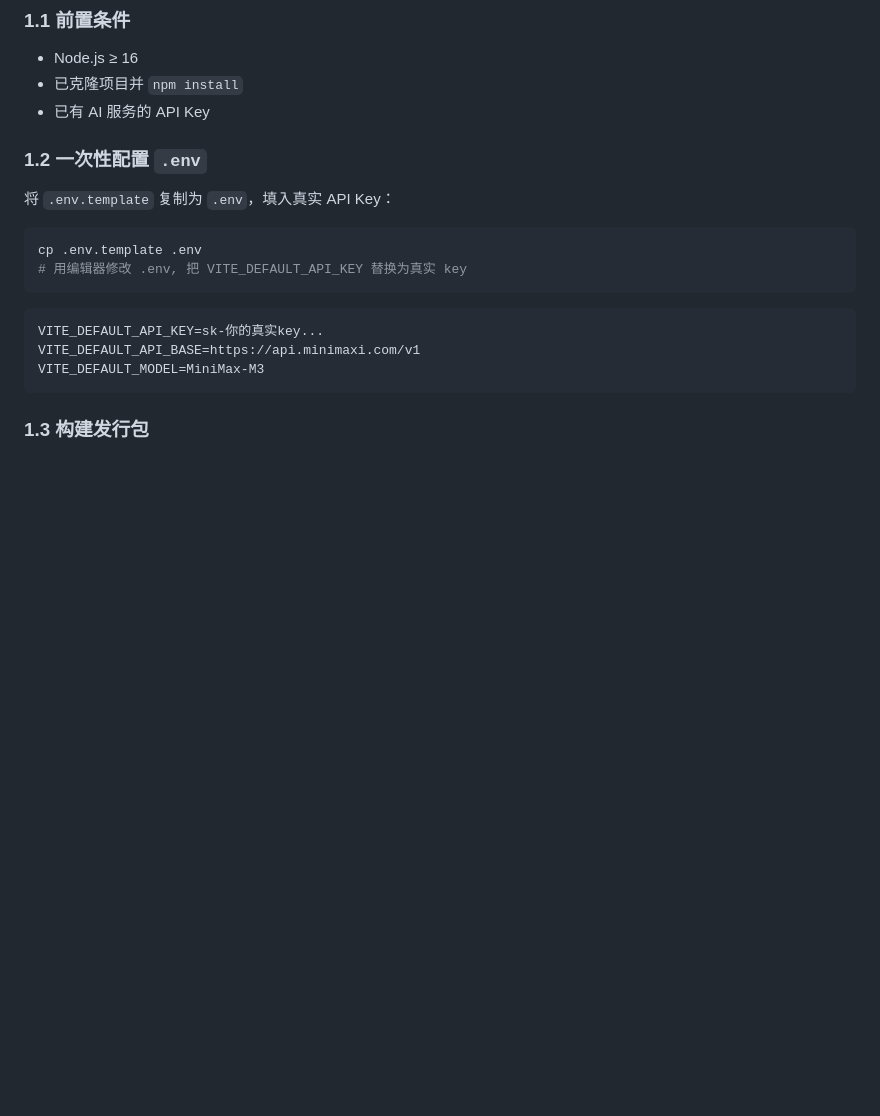
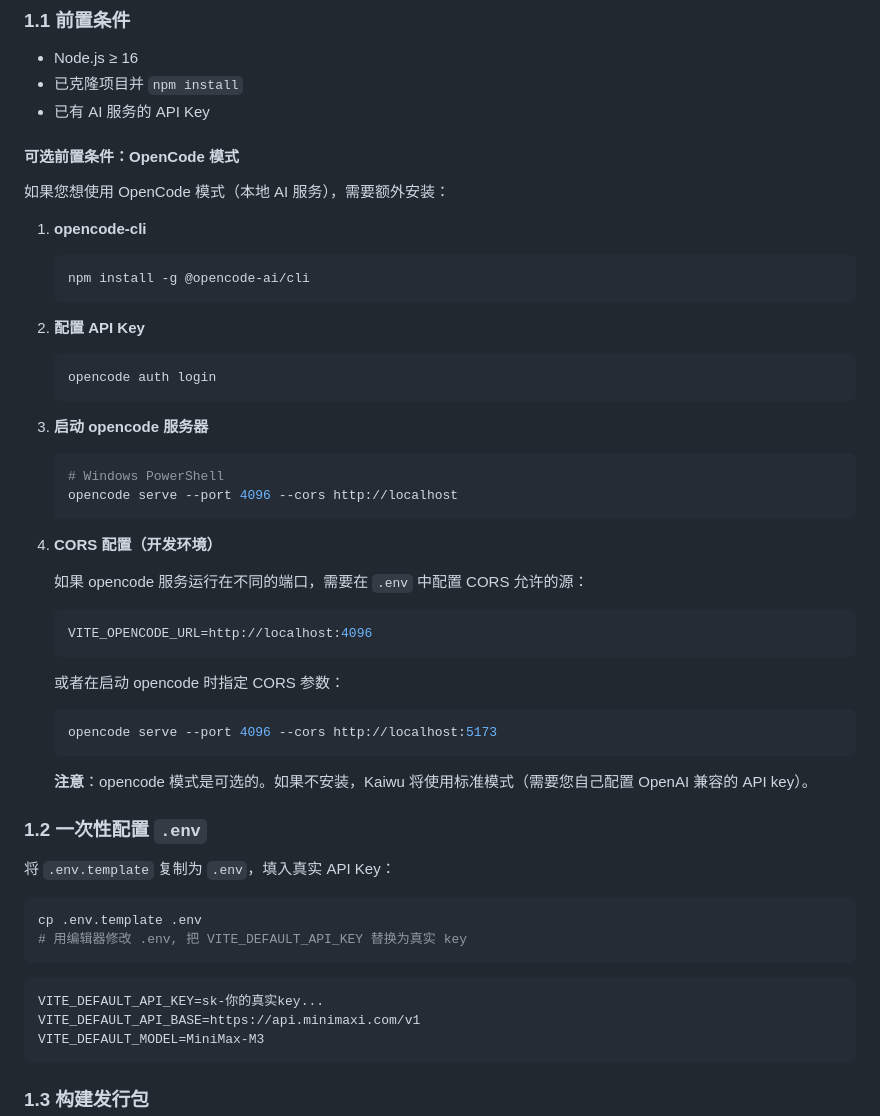
Before and after one commit to xuemzhan/Kaiwu, a Markdown page: INSTALL.md, the part around the change. Drawn GitHub-style; blank space fills up the shorter version.

Commit message:
docs(install): add opencode prerequisites

````diff
--- a/INSTALL.md
+++ b/INSTALL.md
@@ -27,6 +27,41 @@
 - Node.js ≥ 16
 - 已克隆项目并 `npm install`
 - 已有 AI 服务的 API Key
+
+#### 可选前置条件：OpenCode 模式
+
+如果您想使用 OpenCode 模式（本地 AI 服务），需要额外安装：
+
+1. **opencode-cli**
+   ```bash
+   npm install -g @opencode-ai/cli
+   ```
+
+2. **配置 API Key**
+   ```bash
+   opencode auth login
+   ```
+
+3. **启动 opencode 服务器**
+   ```bash
+   # Windows PowerShell
+   opencode serve --port 4096 --cors http://localhost
+   ```
+
+4. **CORS 配置（开发环境）**
+
+   如果 opencode 服务运行在不同的端口，需要在 `.env` 中配置 CORS 允许的源：
+
+   ```env
+   VITE_OPENCODE_URL=http://localhost:4096
+   ```
+
+   或者在启动 opencode 时指定 CORS 参数：
+   ```bash
+   opencode serve --port 4096 --cors http://localhost:5173
+   ```
+
+   **注意**：opencode 模式是可选的。如果不安装，Kaiwu 将使用标准模式（需要您自己配置 OpenAI 兼容的 API key）。
 
 ### 1.2 一次性配置 `.env`
 
````
